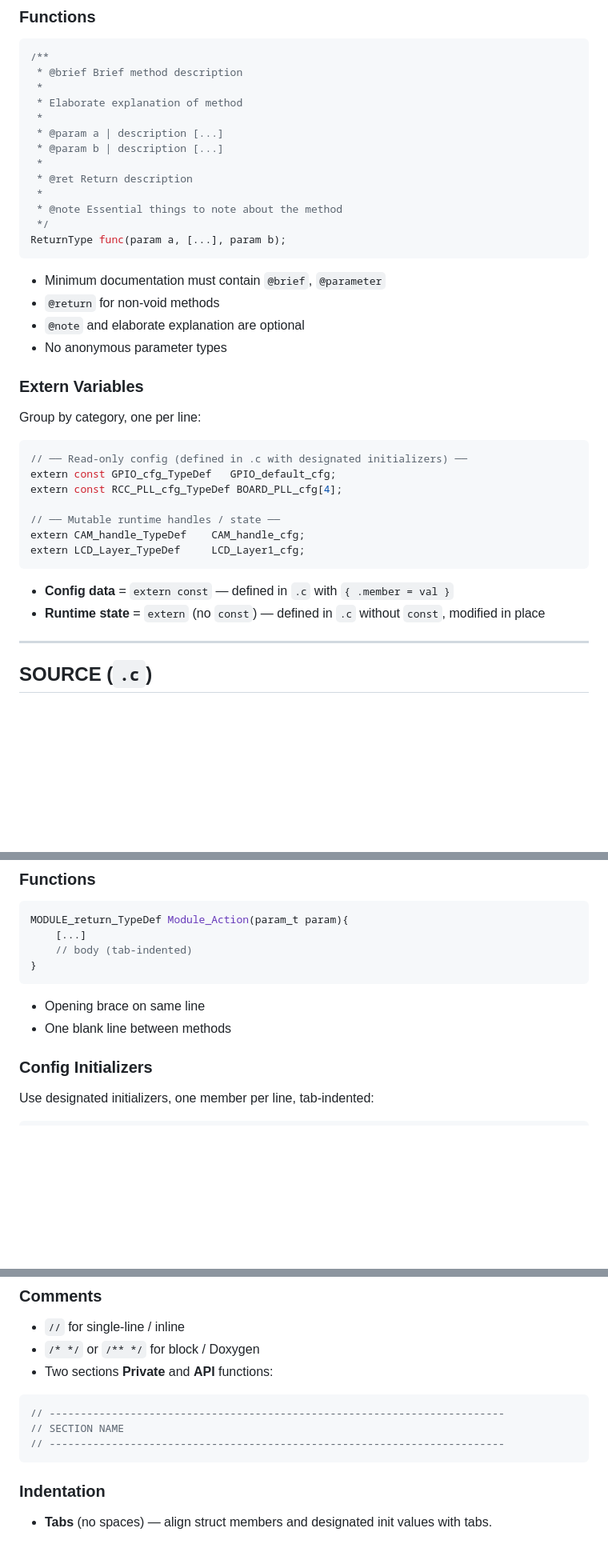
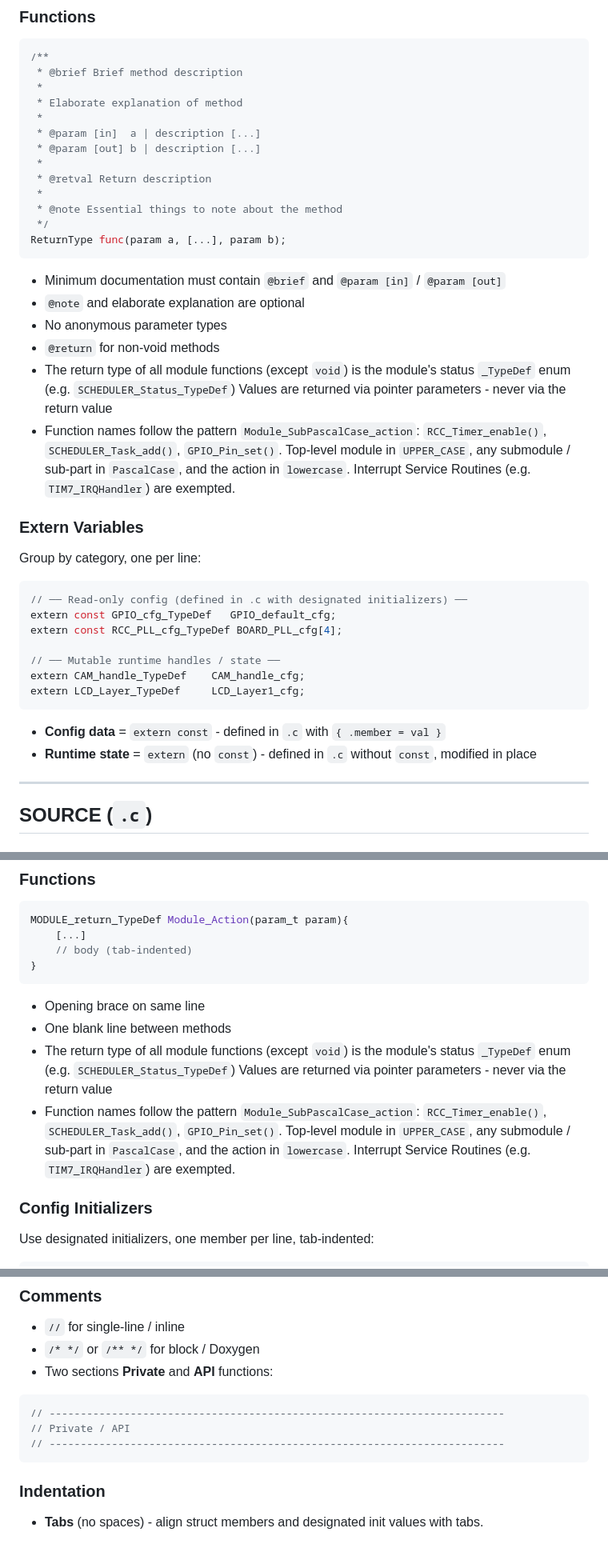
Before and after one commit to Webahh/embedded_signlanguage_translator, a Markdown page: embedded/CONVENTIONS.md, 3 parts joined by grey strips. Shown at 80% size. Rendered like a GitHub page; blank space fills up the shorter version.

Commit message:
fix: aditional Code Conventions

````diff
--- a/embedded/CONVENTIONS.md
+++ b/embedded/CONVENTIONS.md
@@ -54,20 +54,28 @@
  *
  * Elaborate explanation of method
  *
- * @param a | description [...]
- * @param b | description [...]
+ * @param [in]  a | description [...]
+ * @param [out] b | description [...]
  *
- * @ret Return description
+ * @retval Return description
  *
  * @note Essential things to note about the method
  */
 ReturnType func(param a, [...], param b);
 ```
 
-- Minimum documentation must contain `@brief`, `@parameter`
-- `@return` for non-void methods
+- Minimum documentation must contain `@brief` and `@param [in]` / `@param [out]`
 - `@note` and elaborate explanation are optional
 - No anonymous parameter types
+- `@return` for non-void methods
+- The return type of all module functions (except `void`) is the module's
+  status `_TypeDef` enum (e.g. `SCHEDULER_Status_TypeDef`)
+  Values are returned via pointer parameters - never via the return value
+- Function names follow the pattern `Module_SubPascalCase_action`:
+  `RCC_Timer_enable()`, `SCHEDULER_Task_add()`, `GPIO_Pin_set()`.
+  Top-level module in `UPPER_CASE`, any submodule / sub-part in
+  `PascalCase`, and the action in `lowercase`.  Interrupt Service Routines
+  (e.g. `TIM7_IRQHandler`) are exempted.
 
 ### Extern Variables
 
@@ -83,8 +91,8 @@ extern CAM_handle_TypeDef    CAM_handle_cfg;
 extern LCD_Layer_TypeDef     LCD_Layer1_cfg;
 ```
 
-- **Config data** = `extern const` — defined in `.c` with `{ .member = val }`
-- **Runtime state** = `extern` (no `const`) — defined in `.c` without `const`, modified in place
+- **Config data** = `extern const` - defined in `.c` with `{ .member = val }`
+- **Runtime state** = `extern` (no `const`) - defined in `.c` without `const`, modified in place
 
 ---
 
@@ -127,6 +135,14 @@ MODULE_return_TypeDef Module_Action(param_t param){
 
 - Opening brace on same line
 - One blank line between methods
+- The return type of all module functions (except `void`) is the module's
+  status `_TypeDef` enum (e.g. `SCHEDULER_Status_TypeDef`)
+  Values are returned via pointer parameters - never via the return value
+- Function names follow the pattern `Module_SubPascalCase_action`:
+  `RCC_Timer_enable()`, `SCHEDULER_Task_add()`, `GPIO_Pin_set()`.
+  Top-level module in `UPPER_CASE`, any submodule / sub-part in
+  `PascalCase`, and the action in `lowercase`.  Interrupt Service Routines
+  (e.g. `TIM7_IRQHandler`) are exempted.
 
 ### Config Initializers
 
@@ -152,10 +168,10 @@ const GPIO_cfg_TypeDef GPIO_LTDC_cfg = {
 
 ```c
 // -------------------------------------------------------------------------
-// SECTION NAME
+// Private / API
 // -------------------------------------------------------------------------
 ```
 
 ### Indentation
 
-- **Tabs** (no spaces) — align struct members and designated init values with tabs.
+- **Tabs** (no spaces) - align struct members and designated init values with tabs.
````
Also changed, not shown: other parts of embedded/CONVENTIONS.md (+1 -1 lines).
